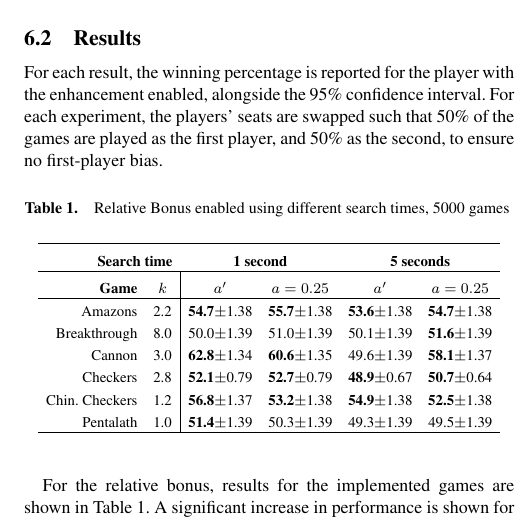
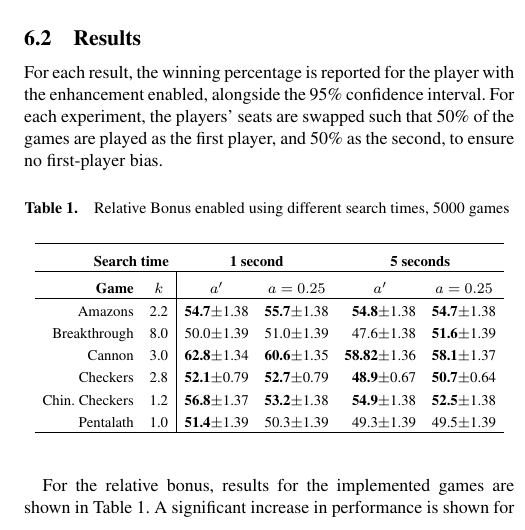
Before and after one commit to tpepels/Papers, a LaTeX document (QB-RB_MCTS/QB-RB_MCTS.tex): part of one column of page 5 of 6, cut so that both start at the same text. Compiled offline with pdfLaTeX.

Commit message:
latest results

```diff
--- a/QB-RB_MCTS/QB-RB_MCTS.tex
+++ b/QB-RB_MCTS/QB-RB_MCTS.tex
@@ -298,9 +298,9 @@ For each result, the winning percentage is reported for the player with the enha
 \rule{0pt}{12pt}
 \textbf{Game} & \multicolumn{1}{c|}{\textbf{$k$}}
 & \multicolumn{1}{c}{\textbf{$a'$}} & \multicolumn{1}{c}{\textbf{$a = 0.25$}} & \multicolumn{1}{c}{\textbf{$a'$}} & \multicolumn{1}{c}{\textbf{$a = 0.25$}} \\ \hline
-Amazons &\multicolumn{1}{l|}{2.2}			& {\bf{54.7}}$\pm$1.38 	& {\bf{55.7}}$\pm$1.38 	& {\bf{53.6}}$\pm$1.38	& {\bf{54.7}}$\pm$1.38 	\\
-Breakthrough &\multicolumn{1}{l|}{8.0} 		& 50.0$\pm$1.39		 	& 51.0$\pm$1.39 		& 50.1$\pm$1.39			& {\bf{51.6}}$\pm$1.39 	\\
-Cannon &\multicolumn{1}{l|}{3.0} 			& {\bf{62.8}}$\pm$1.34 	& {\bf{60.6}}$\pm$1.35 	& 49.6$\pm$1.39			& {\bf{58.1}}$\pm$1.37 	\\
+Amazons &\multicolumn{1}{l|}{2.2}			& {\bf{54.7}}$\pm$1.38 	& {\bf{55.7}}$\pm$1.38 	& {\bf{54.8}}$\pm$1.38	& {\bf{54.7}}$\pm$1.38 	\\
+Breakthrough &\multicolumn{1}{l|}{8.0} 		& 50.0$\pm$1.39		 	& 51.0$\pm$1.39 		& 47.6$\pm$1.38			& {\bf{51.6}}$\pm$1.39 	\\
+Cannon &\multicolumn{1}{l|}{3.0} 			& {\bf{62.8}}$\pm$1.34 	& {\bf{60.6}}$\pm$1.35 	& {\bf{58.82}}$\pm$1.36			& {\bf{58.1}}$\pm$1.37 	\\
 Checkers &\multicolumn{1}{l|}{2.8}			& {\bf{52.1}}$\pm$0.79 	& {\bf{52.7}}$\pm$0.79 	& {\bf{48.9}}$\pm$0.67	& {\bf{50.7}}$\pm$0.64 	\\
 Chin. Checkers &\multicolumn{1}{l|}{1.2} 	& {\bf{56.8}}$\pm$1.37 	& {\bf{53.2}}$\pm$1.38 	& {\bf{54.9}}$\pm$1.38	& {\bf{52.5}}$\pm$1.38 	\\
 Pentalath &\multicolumn{1}{l|}{1.0} 		& {\bf{51.4}}$\pm$1.39 	& 50.3$\pm$1.39 		& 49.3$\pm$1.39 		& 49.5$\pm$1.39 		\\
```
